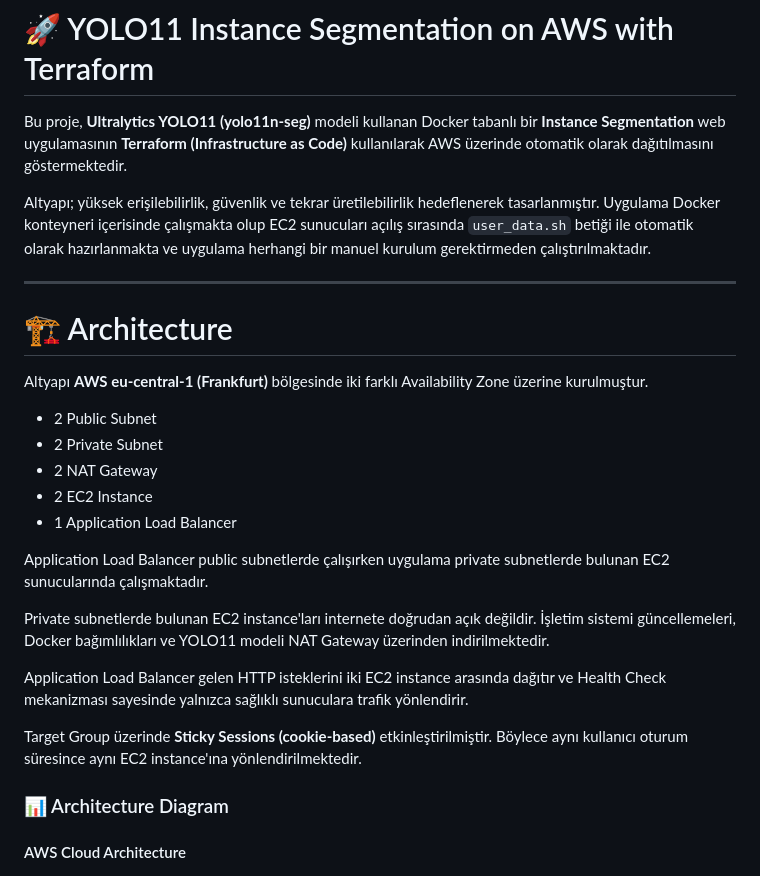
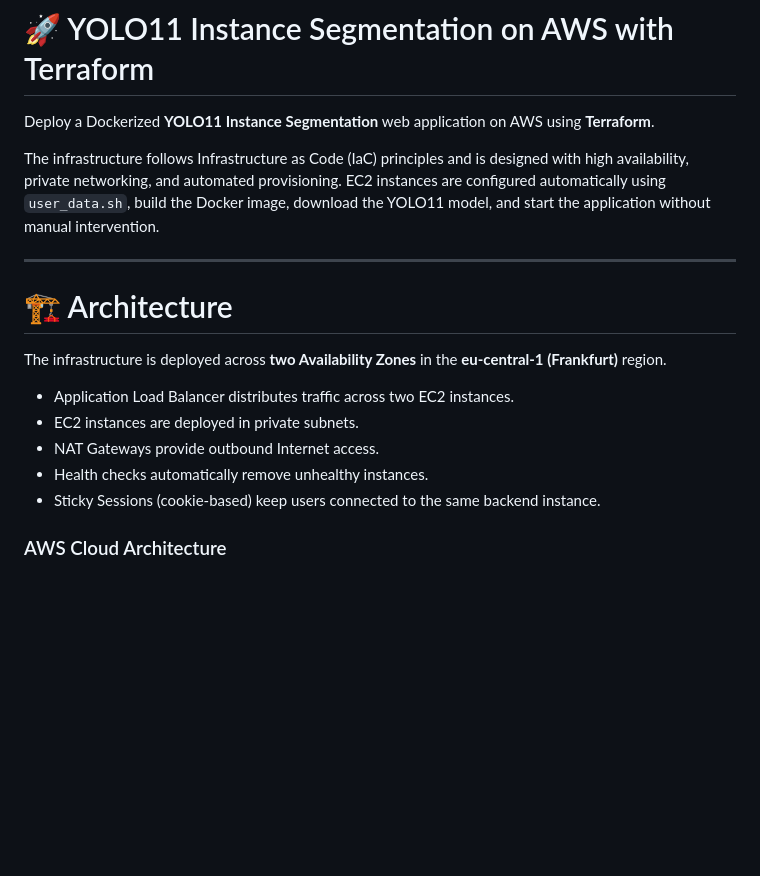
Before and after one commit to BeyzaNurCom/terraform-aws-yolo-segmentation-demo, a Markdown page: README.md, the part around one of its changes. GitHub-like rendering; blank space fills up the shorter version.

```diff
--- a/README.md
+++ b/README.md
@@ -1,32 +1,22 @@
 # 🚀 YOLO11 Instance Segmentation on AWS with Terraform
 
-Bu proje, **Ultralytics YOLO11 (yolo11n-seg)** modeli kullanan Docker tabanlı bir **Instance Segmentation** web uygulamasının **Terraform (Infrastructure as Code)** kullanılarak AWS üzerinde otomatik olarak dağıtılmasını göstermektedir.
+Deploy a Dockerized **YOLO11 Instance Segmentation** web application on AWS using **Terraform**.
 
-Altyapı; yüksek erişilebilirlik, güvenlik ve tekrar üretilebilirlik hedeflenerek tasarlanmıştır. Uygulama Docker konteyneri içerisinde çalışmakta olup EC2 sunucuları açılış sırasında `user_data.sh` betiği ile otomatik olarak hazırlanmakta ve uygulama herhangi bir manuel kurulum gerektirmeden çalıştırılmaktadır.
+The infrastructure follows Infrastructure as Code (IaC) principles and is designed with high availability, private networking, and automated provisioning. EC2 instances are configured automatically using `user_data.sh`, build the Docker image, download the YOLO11 model, and start the application without manual intervention.
 
 ---
 
 # 🏗️ Architecture
 
-Altyapı **AWS eu-central-1 (Frankfurt)** bölgesinde iki farklı Availability Zone üzerine kurulmuştur.
+The infrastructure is deployed across **two Availability Zones** in the **eu-central-1 (Frankfurt)** region.
 
-- 2 Public Subnet
-- 2 Private Subnet
-- 2 NAT Gateway
-- 2 EC2 Instance
-- 1 Application Load Balancer
+- Application Load Balancer distributes traffic across two EC2 instances.
+- EC2 instances are deployed in private subnets.
+- NAT Gateways provide outbound Internet access.
+- Health checks automatically remove unhealthy instances.
+- Sticky Sessions (cookie-based) keep users connected to the same backend instance.
 
-Application Load Balancer public subnetlerde çalışırken uygulama private subnetlerde bulunan EC2 sunucularında çalışmaktadır.
-
-Private subnetlerde bulunan EC2 instance'ları internete doğrudan açık değildir. İşletim sistemi güncellemeleri, Docker bağımlılıkları ve YOLO11 modeli NAT Gateway üzerinden indirilmektedir.
-
-Application Load Balancer gelen HTTP isteklerini iki EC2 instance arasında dağıtır ve Health Check mekanizması sayesinde yalnızca sağlıklı sunuculara trafik yönlendirir.
-
-Target Group üzerinde **Sticky Sessions (cookie-based)** etkinleştirilmiştir. Böylece aynı kullanıcı oturum süresince aynı EC2 instance'ına yönlendirilmektedir.
-
-### 📊 Architecture Diagram
-
-#### AWS Cloud Architecture
+### AWS Cloud Architecture
 
 ![AWS Cloud Architecture](media/architecture-diagram.png)
 
```
Also changed, not shown: other parts of README.md (+21 -53 lines).
